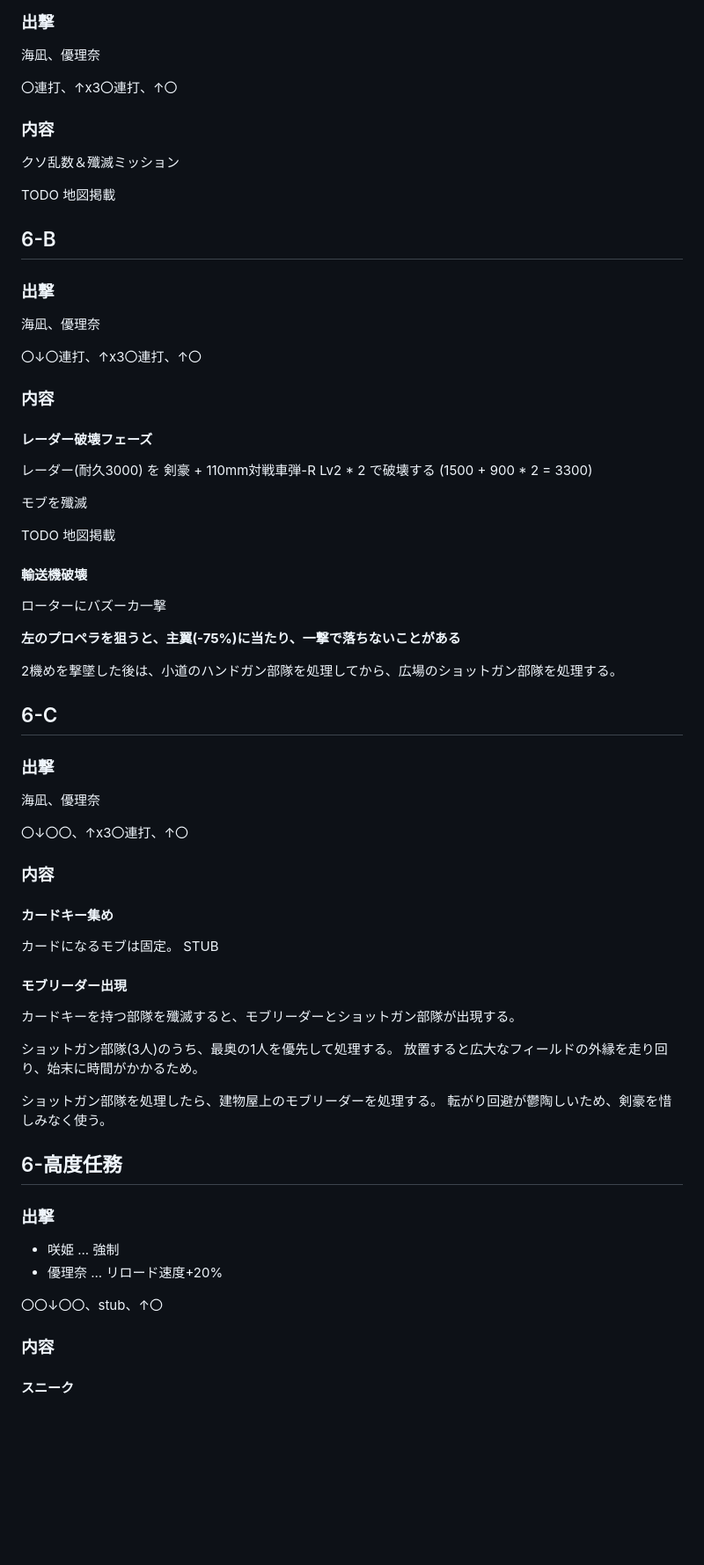
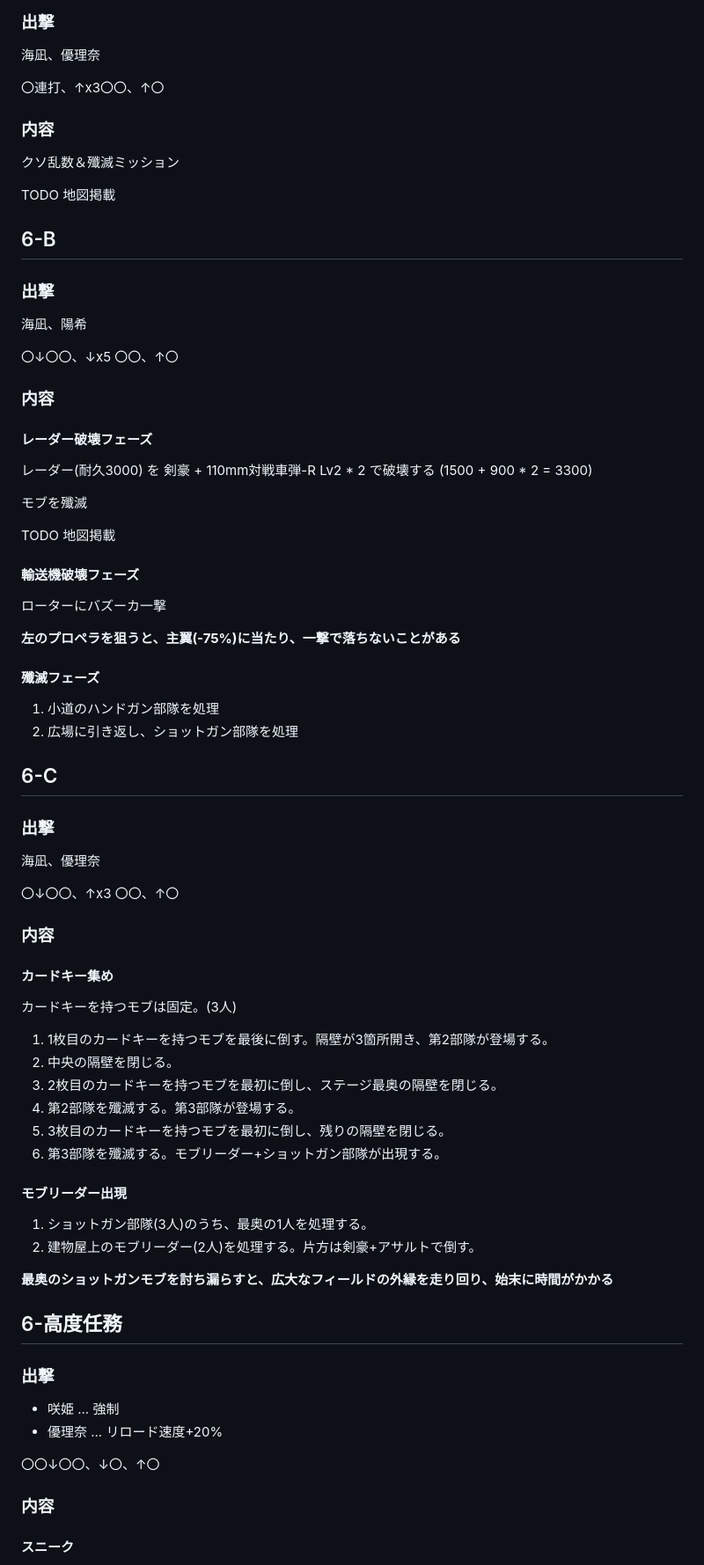
Before and after one commit to wand2016/bullet_girls_2, a Markdown page: route/ng_misakimori.md, the part around the change printed below. Shown: that part at 88% size. GitHub-like rendering; blank space fills up the shorter version.

```diff
--- a/route/ng_misakimori.md
+++ b/route/ng_misakimori.md
@@ -759,7 +769,7 @@ STUB (画像掲載予定)
 
 海凪、優理奈
 
-〇連打、↑x3〇連打、↑〇
+〇連打、↑x3〇〇、↑〇
 
 ### 内容
 
@@ -773,9 +783,9 @@ TODO 地図掲載
 
 ### 出撃
 
-海凪、優理奈
+海凪、陽希
 
-〇↓〇連打、↑x3〇連打、↑〇
+〇↓〇〇、↓x5 〇〇、↑〇
 
 ### 内容
 
@@ -789,13 +799,16 @@ TODO 地図掲載
 
 TODO 地図掲載
 
-#### 輸送機破壊
+#### 輸送機破壊フェーズ
 
 ローターにバズーカ一撃
 
 **左のプロペラを狙うと、主翼(-75%)に当たり、一撃で落ちないことがある**
 
-2機めを撃墜した後は、小道のハンドガン部隊を処理してから、広場のショットガン部隊を処理する。
+#### 殲滅フェーズ
+
+1. 小道のハンドガン部隊を処理
+1. 広場に引き返し、ショットガン部隊を処理
 
 
 ## 6-C
@@ -804,24 +817,27 @@ TODO 地図掲載
 
 海凪、優理奈
 
-〇↓〇〇、↑x3〇連打、↑〇
+〇↓〇〇、↑x3 〇〇、↑〇
 
 ### 内容
 
 #### カードキー集め
 
-カードになるモブは固定。
-STUB
+カードキーを持つモブは固定。(3人)
+
+1. 1枚目のカードキーを持つモブを最後に倒す。隔壁が3箇所開き、第2部隊が登場する。
+1. 中央の隔壁を閉じる。
+1. 2枚目のカードキーを持つモブを最初に倒し、ステージ最奥の隔壁を閉じる。
+1. 第2部隊を殲滅する。第3部隊が登場する。
+1. 3枚目のカードキーを持つモブを最初に倒し、残りの隔壁を閉じる。
+1. 第3部隊を殲滅する。モブリーダー+ショットガン部隊が出現する。
 
 #### モブリーダー出現
 
-カードキーを持つ部隊を殲滅すると、モブリーダーとショットガン部隊が出現する。
+1. ショットガン部隊(3人)のうち、最奥の1人を処理する。
+1. 建物屋上のモブリーダー(2人)を処理する。片方は剣豪+アサルトで倒す。
 
-ショットガン部隊(3人)のうち、最奥の1人を優先して処理する。
-放置すると広大なフィールドの外縁を走り回り、始末に時間がかかるため。
-
-ショットガン部隊を処理したら、建物屋上のモブリーダーを処理する。
-転がり回避が鬱陶しいため、剣豪を惜しみなく使う。
+**最奥のショットガンモブを討ち漏らすと、広大なフィールドの外縁を走り回り、始末に時間がかかる**
 
 
 ## 6-高度任務
@@ -831,7 +847,7 @@ STUB
 * 咲姫   ... 強制
 * 優理奈 ... リロード速度+20%
 
-〇〇↓〇〇、stub、↑〇
+〇〇↓〇〇、↓〇、↑〇
 
 ### 内容
 
```
Also changed, not shown: other parts of route/ng_misakimori.md (+28 -18 lines), route/images/ng_misakimori_4-3.png (renamed from route/images/ng_misakimori_4-3_c.png), route/images/ng_misakimori_5-4.png (added).
